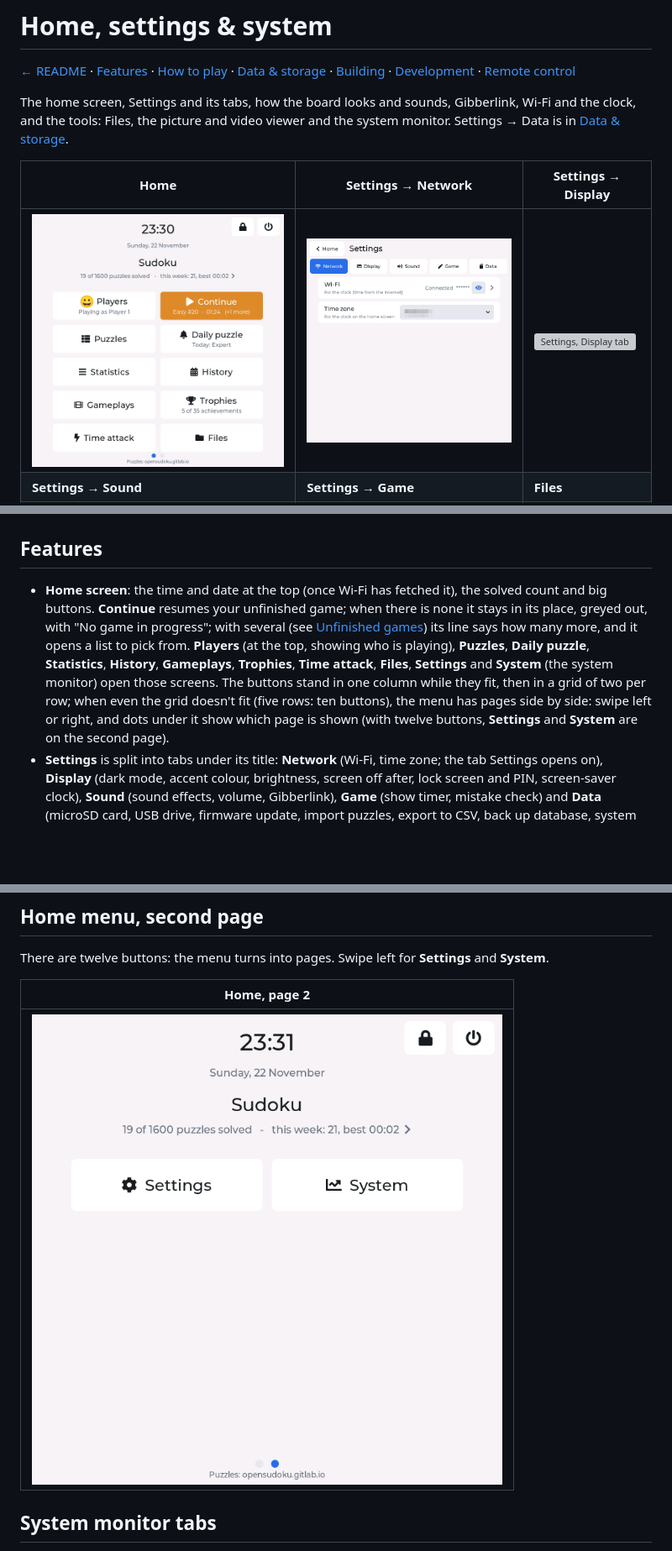
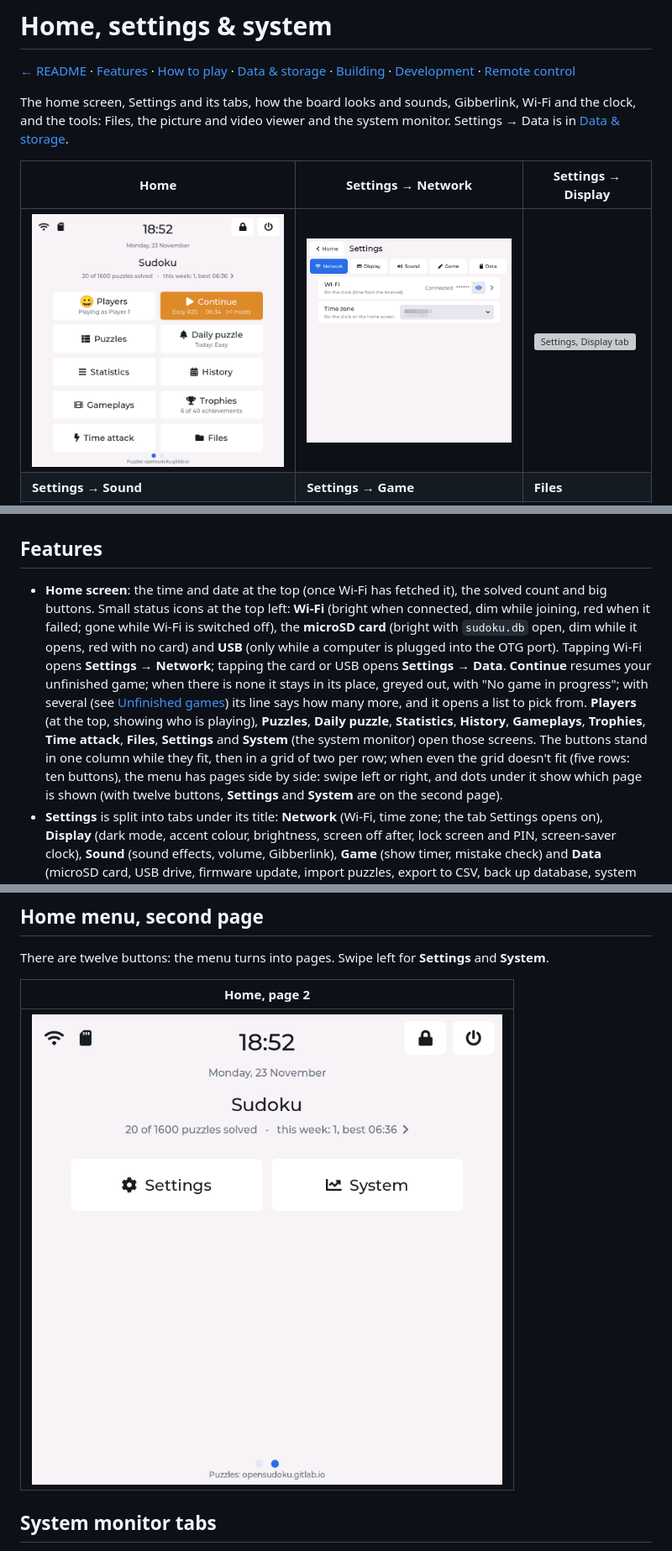
Before and after one commit to edipermadi/esp32p4_sudoku, a Markdown page: docs/features-settings.md, 3 parts joined by grey strips. Shown at 84% size. GitHub-like rendering; pictures changed too: docs/screenshots/home-page2.png, docs/screenshots/home.png; blank space fills up the shorter version; grey boxes are pictures that could not be loaded.

Commit message:
additional homepage icon

```diff
--- a/docs/features-settings.md
+++ b/docs/features-settings.md
@@ -14,7 +14,7 @@ The home screen, Settings and its tabs, how the board looks and sounds, Gibberli
 
 ## Features
 
-- **Home screen**: the time and date at the top (once Wi-Fi has fetched it), the solved count and big buttons. **Continue** resumes your unfinished game; when there is none it stays in its place, greyed out, with "No game in progress"; with several (see [Unfinished games](features-puzzles.md)) its line says how many more, and it opens a list to pick from. **Players** (at the top, showing who is playing), **Puzzles**, **Daily puzzle**, **Statistics**, **History**, **Gameplays**, **Trophies**, **Time attack**, **Files**, **Settings** and **System** (the system monitor) open those screens. The buttons stand in one column while they fit, then in a grid of two per row; when even the grid doesn't fit (five rows: ten buttons), the menu has pages side by side: swipe left or right, and dots under it show which page is shown (with twelve buttons, **Settings** and **System** are on the second page).
+- **Home screen**: the time and date at the top (once Wi-Fi has fetched it), the solved count and big buttons. Small status icons at the top left: **Wi-Fi** (bright when connected, dim while joining, red when it failed; gone while Wi-Fi is switched off), the **microSD card** (bright with `sudoku.db` open, dim while it opens, red with no card) and **USB** (only while a computer is plugged into the OTG port). Tapping Wi-Fi opens **Settings → Network**; tapping the card or USB opens **Settings → Data**. **Continue** resumes your unfinished game; when there is none it stays in its place, greyed out, with "No game in progress"; with several (see [Unfinished games](features-puzzles.md)) its line says how many more, and it opens a list to pick from. **Players** (at the top, showing who is playing), **Puzzles**, **Daily puzzle**, **Statistics**, **History**, **Gameplays**, **Trophies**, **Time attack**, **Files**, **Settings** and **System** (the system monitor) open those screens. The buttons stand in one column while they fit, then in a grid of two per row; when even the grid doesn't fit (five rows: ten buttons), the menu has pages side by side: swipe left or right, and dots under it show which page is shown (with twelve buttons, **Settings** and **System** are on the second page).
 - **Settings** is split into tabs under its title: **Network** (Wi-Fi, time zone; the tab Settings opens on), **Display** (dark mode, accent colour, brightness, screen off after, lock screen and PIN, screen-saver clock), **Sound** (sound effects, volume, Gibberlink), **Game** (show timer, mistake check) and **Data** (microSD card, USB drive, firmware update, import puzzles, export to CSV, back up database, system monitor, factory reset).
 - **Light and dark mode**: switch between colour schemes under **Settings → Dark mode**.
 - **Accent colour**: **Settings → Accent colour** picks Blue (the default), Teal, Green, Purple or Pink for buttons, the selected cell, the same-digit and row/column highlights and your digits, in both schemes.
```
Also changed, not shown: 1 other file.
